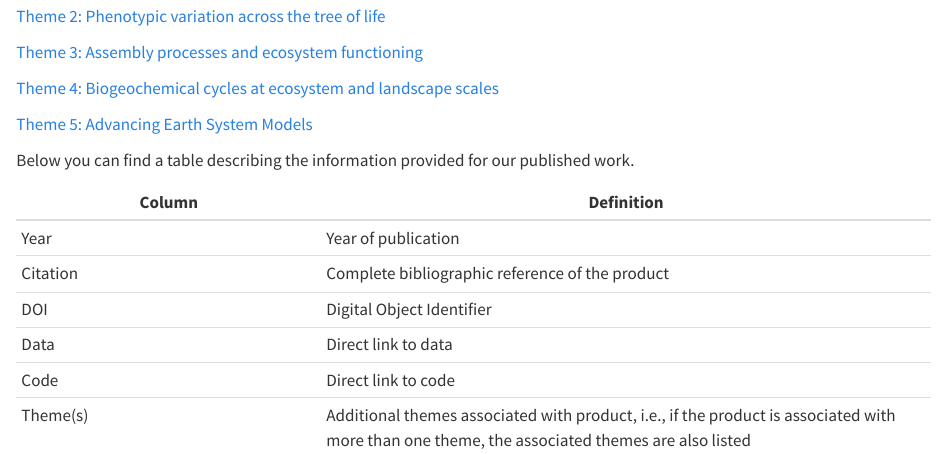
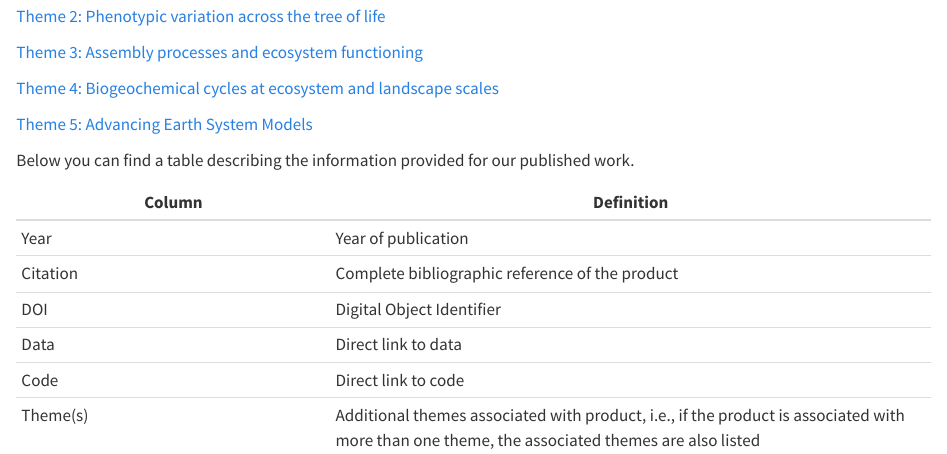
Before and after one commit to ASCEND-BII/Data-management, a Quarto document (index.qmd): the page in a window 1100 px wide, from 630 px down. Rendered offline with R 4.5, knitr and Pandoc in place of Quarto, with nearby package versions.

Commit message:
Migration to quarto 5

```diff
--- a/_quarto.yml
+++ b/_quarto.yml
@@ -11,15 +11,15 @@ website:
       text: Home
     - text: Data
       menu:
-      - href: files/Themes/Theme1.qmd
+      - href: themes/Theme1.qmd
         text: Theme 1
-      - href: files/Themes/Theme2.qmd
+      - href: themes/Theme2.qmd
         text: Theme 2
-      - href: files/Themes/Theme3.qmd
+      - href: themes/Theme3.qmd
         text: Theme 3
-      - href: files/Themes/Theme4.qmd
+      - href: themes/Theme4.qmd
         text: Theme 4
-      - href: files/Themes/Theme5.qmd
+      - href: themes/Theme5.qmd
         text: Theme 5
     - icon: github
       href: https://github.com/ASCEND-BII
--- a/index.qmd
+++ b/index.qmd
@@ -17,16 +17,16 @@ Just click on the navigation tab [Data](https://ascend-bii.github.io/Data-manage
 
-[Theme 2: Phenotypic variation across the tree of life](files/Themes/Theme2.qmd)
+[Theme 2: Phenotypic variation across the tree of life](themes/Theme2.qmd)
 
-[Theme 3: Assembly processes and ecosystem functioning](files/Themes/Theme3.qmd)
+[Theme 3: Assembly processes and ecosystem functioning](themes/Theme3.qmd)
 
-[Theme 4: Biogeochemical cycles at ecosystem and landscape scales](files/Themes/Theme4.qmd)
+[Theme 4: Biogeochemical cycles at ecosystem and landscape scales](themes/Theme4.qmd)
 
-[Theme 5: Advancing Earth System Models](files/Themes/Theme5.qmd)
+[Theme 5: Advancing Earth System Models](themes/Theme5.qmd)
 
 Below you can find a table describing the information provided for our published work.
 
 | Column   | Definition                                                                                                                                    |
-|------------------------|-----------------------------------------------|
+|-------------------------|-----------------------------------------------|
 | Year     | Year of publication                                                                                                                           |
 | Citation | Complete bibliographic reference of the product                                                                                               |
 | DOI      | Digital Object Identifier                                                                                                                     |
```
Also changed, not shown: about.qmd (deleted, +0 -9 lines), styles.css (deleted, +0 -1 lines), docs/search.json, img/Logo+circle.png (renamed from files/Images/Logo+circle.png), themes/Theme1.qmd (renamed from files/Themes/Theme1.qmd), themes/Theme2.qmd (renamed from files/Themes/Theme2.qmd), themes/Theme3.qmd (renamed from files/Themes/Theme3.qmd), themes/Theme4.qmd (renamed from files/Themes/Theme4.qmd), themes/Theme5.qmd (renamed from files/Themes/Theme5.qmd), themes/themes.csv (renamed from files/Themes/themes.csv), index.qmd (4 more changed lines), 17 other files.
